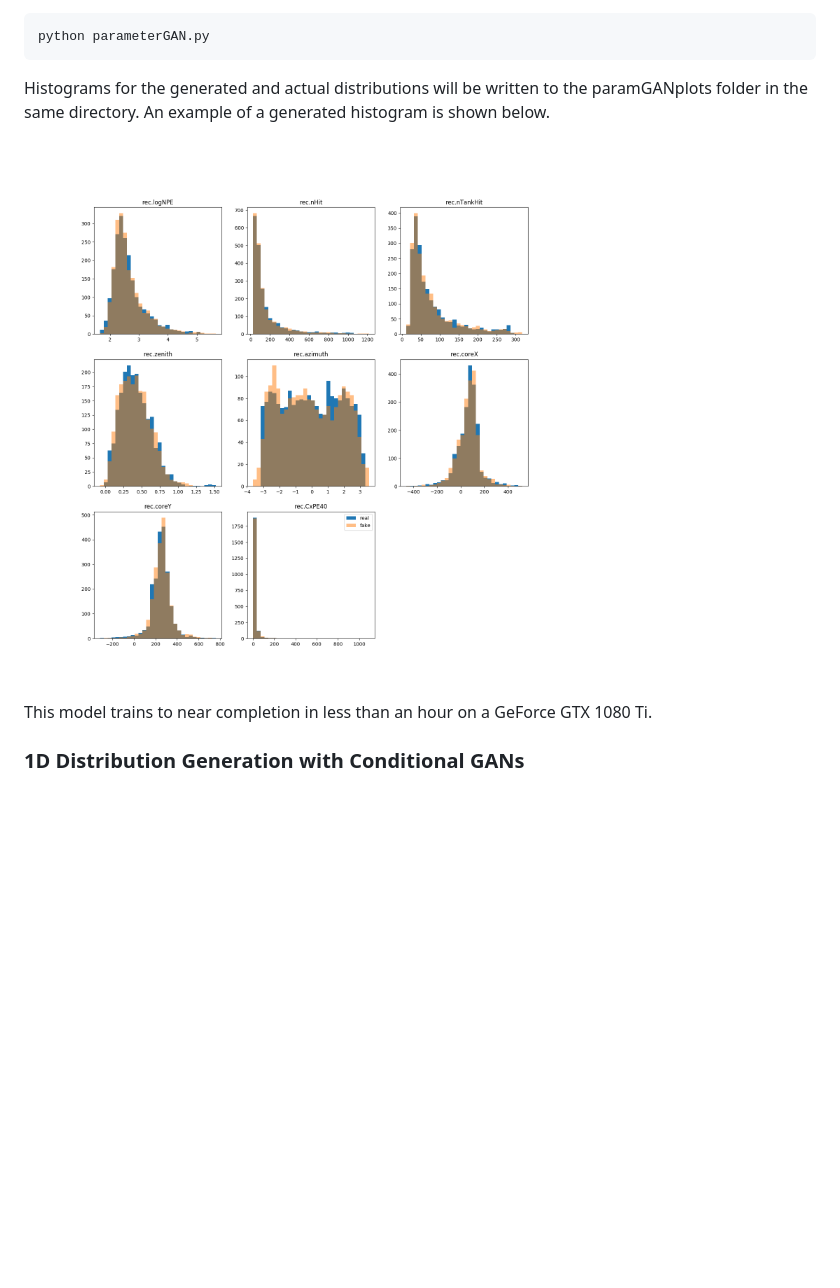
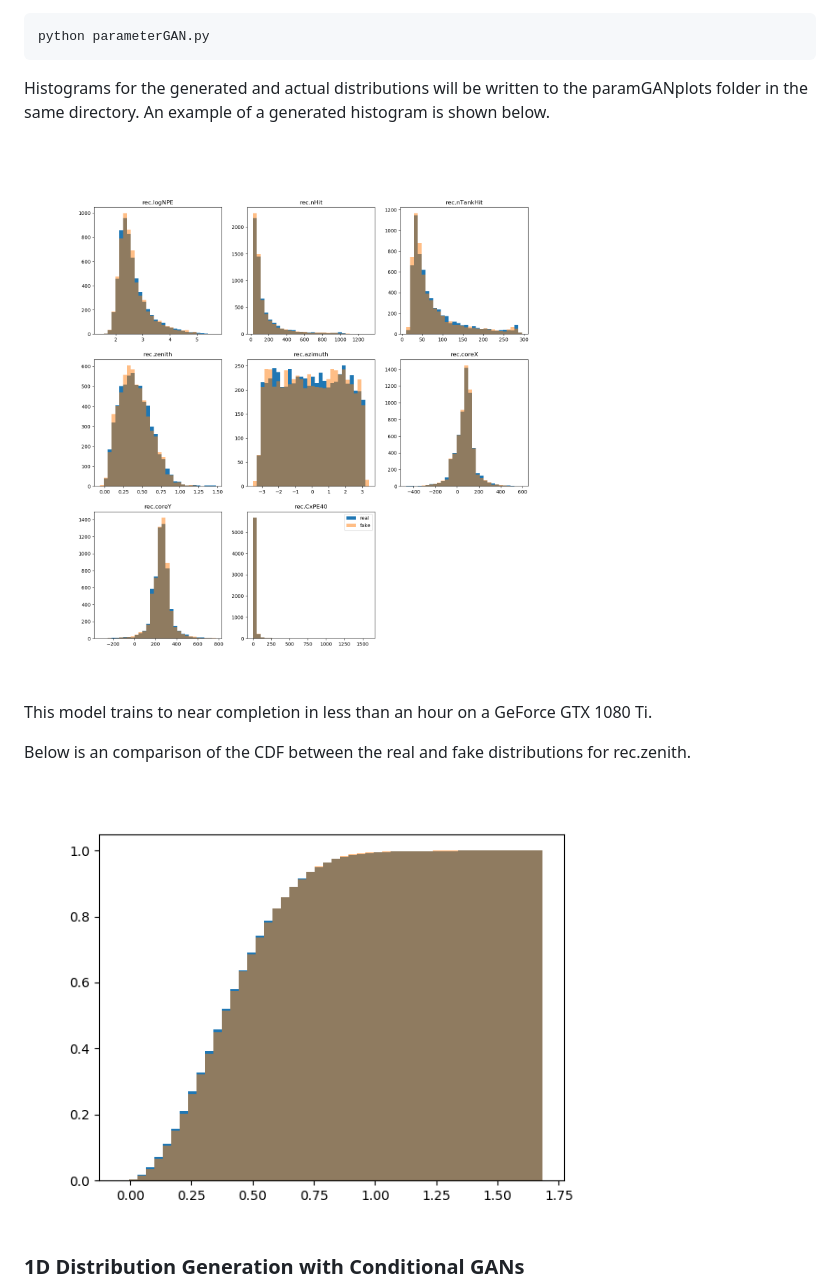
Before and after one commit to arcelien/hawc-deep-learning, a Markdown page: README.md, the part around the change. Drawn GitHub-style; pictures changed too: plots/1DGAN/1Dhist.png, plots/1DGAN/cdf_dist_zenith.png (added); blank space fills up the shorter version.

Commit message:
Added new pictures

```diff
--- a/README.md
+++ b/README.md
@@ -85,6 +85,12 @@ Histograms for the generated and actual distributions will be written to the par
 <img src="./plots/1DGAN/1Dhist.png" width="600px"/>
 
 This model trains to near completion in less than an hour on a GeForce GTX 1080 Ti.
+
+Below is an comparison of the CDF between the real and fake distributions for rec.zenith.
+
+
+
+<img src="./plots/1DGAN/cdf_dist_zenith.png" width="600px"/>
 
 ### 1D Distribution Generation with Conditional GANs
 The 1D parameter GAN can be modified slightly, allowing for conditional inputs.  Along with the 8D entropy vector, another set of input parameters can be appended.  In this case, these parameters are log(SimEvent.energyTrue), SimEvent.thetaTrue, and SimEvent.phiTrue.  These values are also included as an input to the discriminator.  During training, the GAN samples the input params from the real simulation, and generates an output.  The sampled params and the generated output are passed to the discriminator.  The output of this model is as before; rec.logNPE, log(rec.nHit), rec.nTankHit, rec.zenith, rec.azimuth, rec.coreX, rec.coreY, and rec.CxPE40.
```
